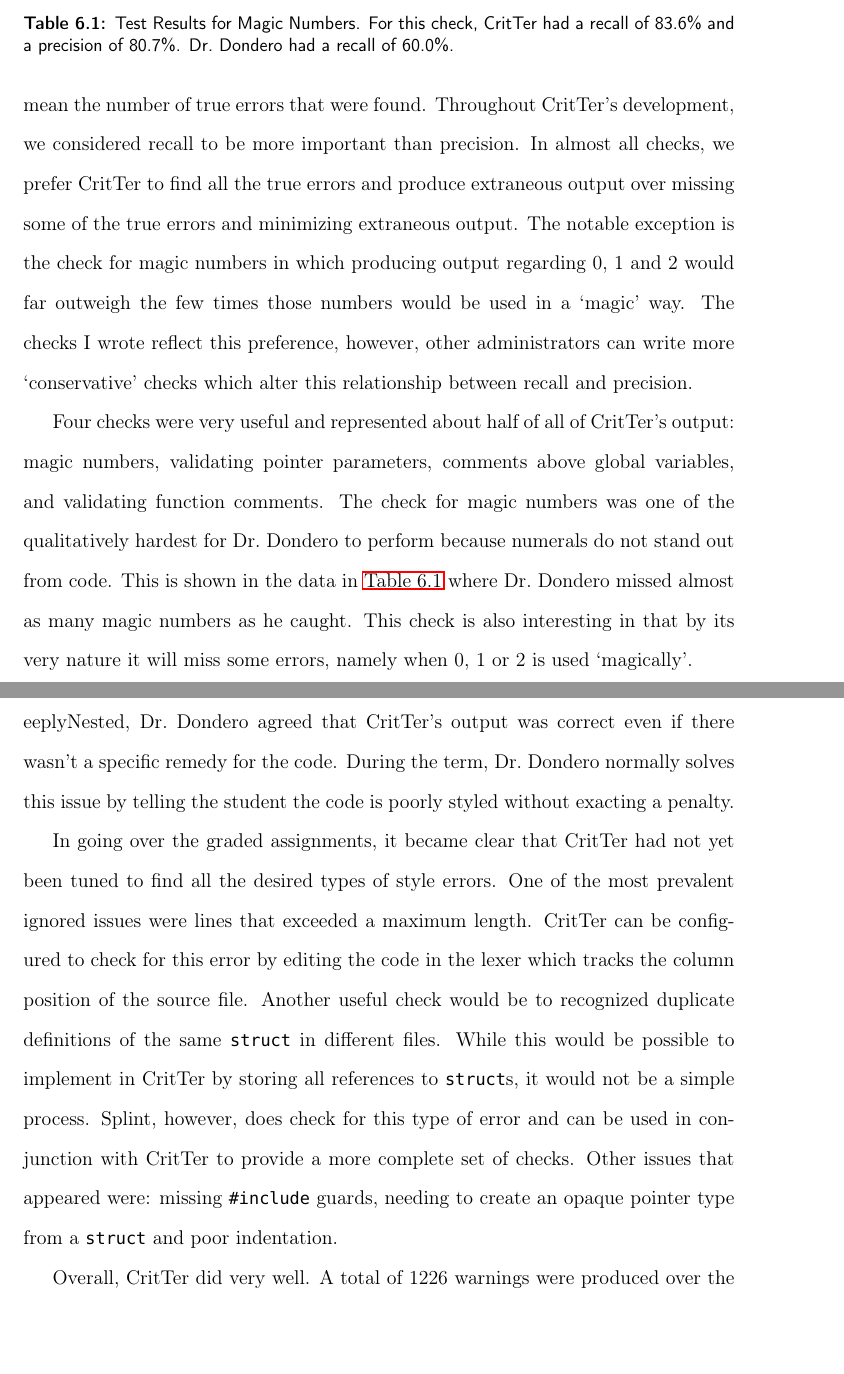
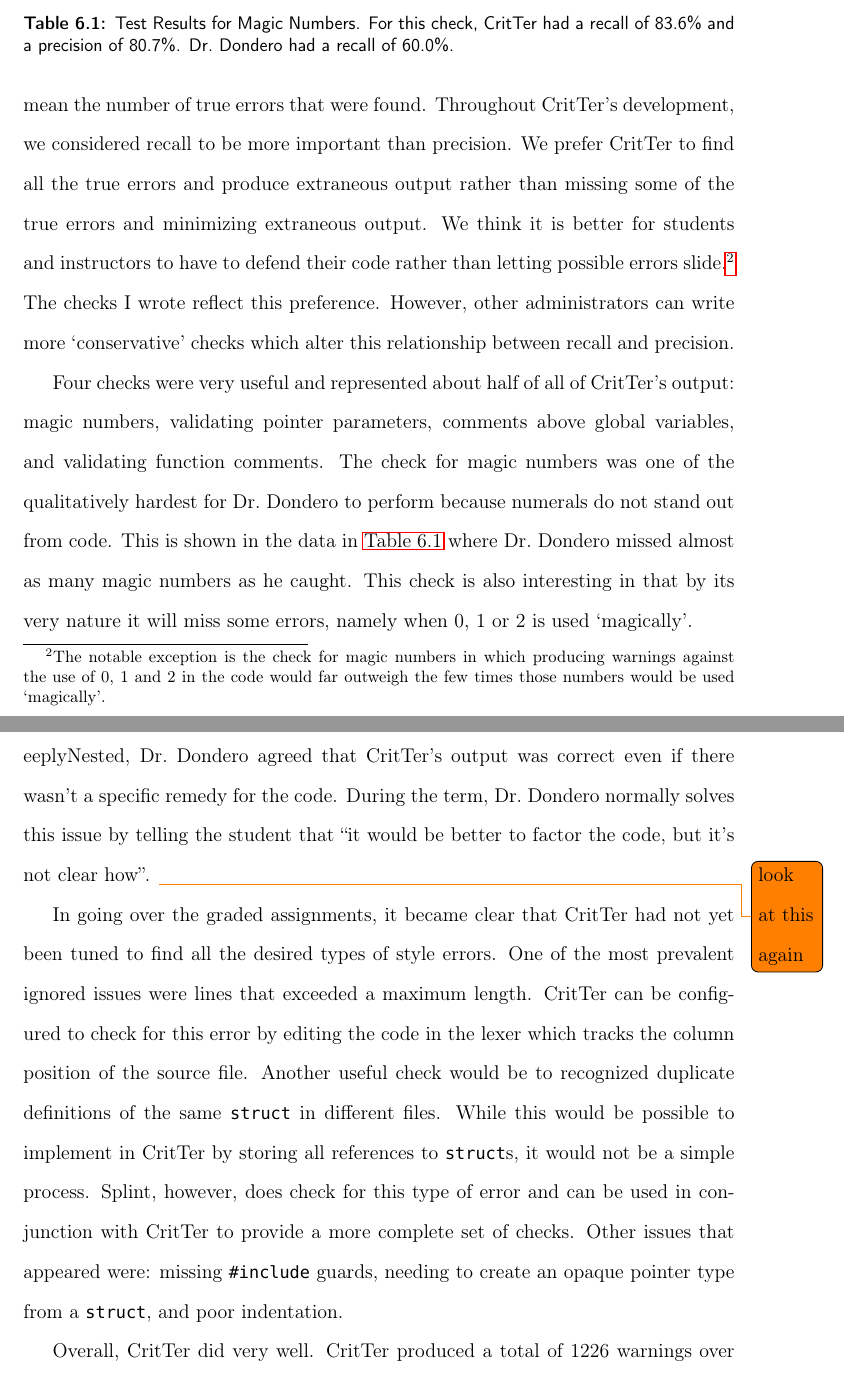
Before and after one commit to esr2/critter, a LaTeX thesis (Thesis.tex): two parts of pages 47 and 51 of 64, joined at a grey line, cut so that both start at the same text, the shorter picture padded with empty space. Compiled offline with pdfLaTeX; a missing font is replaced by an installed copy or a similar font.

Commit message:
edited chapter 5 and 6 as per Dondero

```diff
--- a/Thesis.tex
+++ b/Thesis.tex
@@ -1226,13 +1226,14 @@ in response to a true error. In our experiment, \human will always have a precis
 possible for \human to lower this value by changing his mind regarding an error but this never happened
 in practice.} Recall is an idea from information retrieval to represent the fraction of relevant documents
 that were retrieved. Here we use it to mean the number of true errors that were found. Throughout
-\programName's development, we considered recall to be more important than precision. In almost all
-checks, we prefer \programName to find all the true errors and produce extraneous output over missing
-some of the true errors and minimizing extraneous output. The notable exception is the check for magic
-numbers in which producing output regarding 0, 1 and 2 would far outweigh the few times those
-numbers would be used in a `magic' way. The checks I wrote reflect this preference, however, other
-administrators can write more `conservative' checks which alter this relationship between recall and
-precision.
+\programName's development, we considered recall to be more important than precision. We prefer
+\programName to find all the true errors and produce extraneous output rather than missing
+some of the true errors and minimizing extraneous output. We think it is better for students and instructors
+to have to defend their code rather than letting possible errors slide.\footnote{The notable exception is
+the check for magic numbers in which producing warnings against the use of 0, 1 and 2 in the code
+would far outweigh the few times those numbers would be used `magically'.} The checks I wrote reflect
+this preference. However, other administrators can write more `conservative' checks which alter this
+relationship between recall and precision.
 
 Four checks were very useful and represented about half of all of \programName's output: magic
 numbers, validating pointer parameters, comments above global variables, and validating function
@@ -1372,8 +1373,8 @@ data points to perform any meaningful analysis. For example, tooManyFunctionsInF
 tooManyParameters, fileIsTooLong, isCompoundStatementEmpty and switchCasesHaveBreaks each
 had less than 4 warnings. In some cases, specifically for isTooDeeplyNested, \human agreed that
 \programName's output was correct even if there wasn't a specific remedy for the code. During the term,
-Dr.\ Dondero normally solves this issue by telling the student the code is poorly styled without exacting a
-penalty.
+Dr.\ Dondero normally solves this issue by telling the student that ``it would be better to factor the code,
+but it's not clear how''. \todo{look at this again}
 
 In going over the graded assignments, it became clear that \programName had not yet been tuned to find
 all the desired types of style errors. One of the most prevalent ignored issues were lines that exceeded a
@@ -1383,8 +1384,7 @@ duplicate definitions of the same \lstinline{struct} in different files. While t
 implement in \programName by storing all references to \lstinline{struct}s, it would not be a simple
 process. Splint, however, does check for this type of error and can be used in conjunction with
 \programName to provide a more complete set of checks. Other issues that appeared were: missing
-\lstinline{#include} guards, needing to create an opaque pointer type from a \lstinline{struct} and poor
+\lstinline{#include} guards, needing to create an opaque pointer type from a \lstinline{struct}, and poor
 indentation.
 
-Overall, \programName did very well. A total of 1226 warnings were produced over the entire dataset.
-951 of these represented true stylistic errors in the code. \programName's recall was 14.5\%
+Overall, \programName did very well. \programName produced a total of 1226 warnings over the entire
```
Also changed, not shown: Thesis.tex (41 more changed lines).
